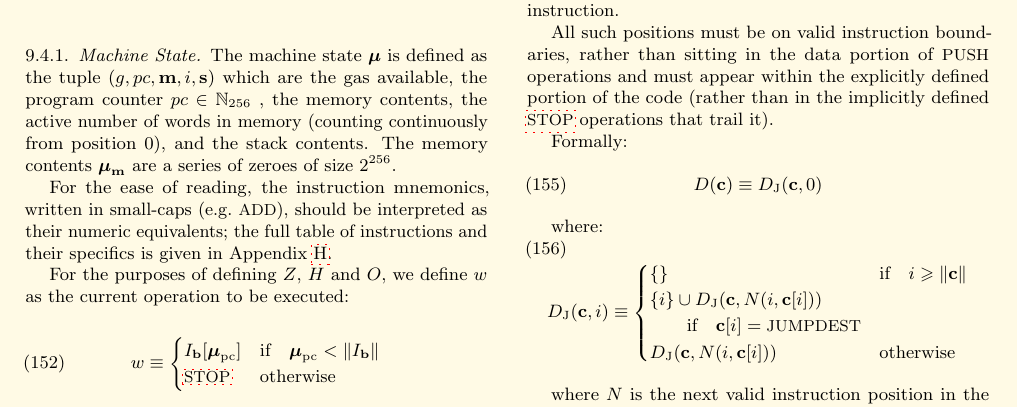
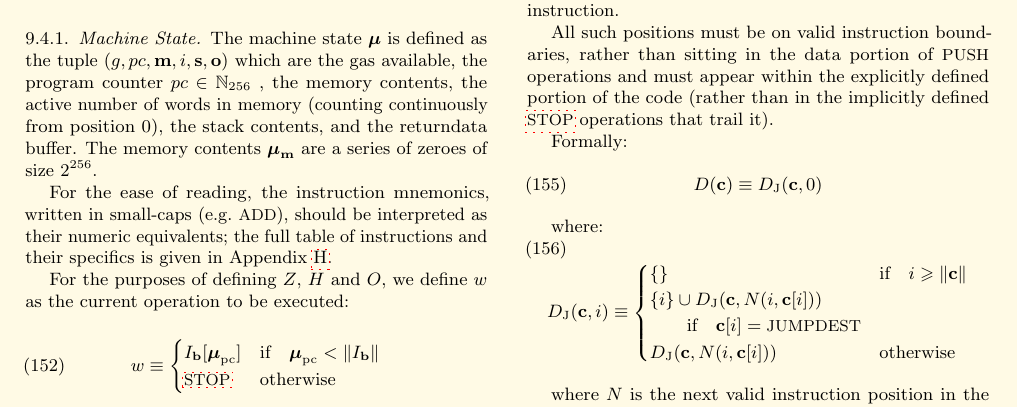
Before and after one commit to ethereum/yellowpaper, a LaTeX paper (Paper.tex): part of page 14 of 41, cut so that both start at the same text. Compiled offline with pdfLaTeX; a LaTeX package or settings file that is missing is left out.

Commit message:
Fix returndata details (#909)
* Fix returndata details

* Replace 'cache' with 'buffer'

* Reorder tuple elements

* Rename 'cache' to 'buffer', revert some changes

```diff
--- a/Paper.tex
+++ b/Paper.tex
@@ -1187,7 +1187,7 @@ Note that, when we evaluate $\Xi$, we drop the fourth element $I'$ and extract t
 $X$ is thus cycled (recursively here, but implementations are generally expected to use a simple iterative loop) until either \hyperlink{zhalt}{$Z$} becomes true indicating that the present state is exceptional and that the machine must be halted and any changes discarded or until \hyperlink{hhalt}{$H$} becomes a series (rather than the empty set) indicating that the machine has reached a controlled halt.
 
 \subsubsection{Machine State}
-The machine state $\boldsymbol{\mu}$ is defined as the tuple $(g, pc, \mathbf{m}, i, \mathbf{s})$ which are the gas available, the program counter $pc \in \mathbb{N}_{256}$ , the memory contents, the active number of words in memory (counting continuously from position 0), and the stack contents. The memory contents $\boldsymbol{\mu}_{\mathbf{m}}$ are a series of zeroes of size $2^{256}$.
+The machine state $\boldsymbol{\mu}$ is defined as the tuple $(g, pc, \mathbf{m}, i, \mathbf{s}, \mathbf{o})$ which are the gas available, the program counter $pc \in \mathbb{N}_{256}$ , the memory contents, the active number of words in memory (counting continuously from position 0), the stack contents, and the returndata buffer. The memory contents $\boldsymbol{\mu}_{\mathbf{m}}$ are a series of zeroes of size $2^{256}$.
 
 For the ease of reading, the instruction mnemonics, written in small-caps (\eg \space {\small ADD}), should be interpreted as their numeric equivalents; the full table of instructions and their specifics is given in Appendix \ref{app:vm}.
 
```
